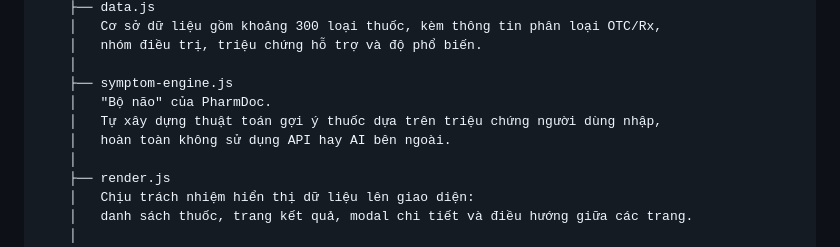
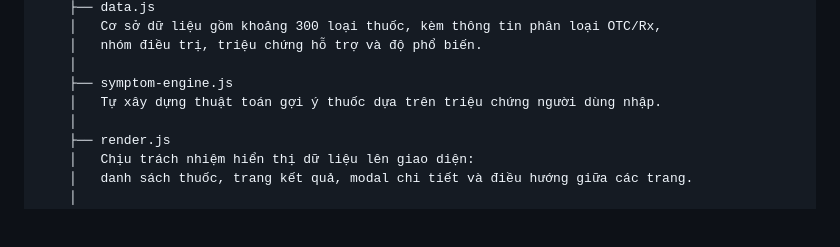
Before and after one commit to Thaizzz123/webnocode, a Markdown page: README.md, the part around the change. Drawn GitHub-style; blank space fills up the shorter version.

```diff
--- a/README.md
+++ b/README.md
@@ -18,9 +18,7 @@ PharmDoc/
     │   nhóm điều trị, triệu chứng hỗ trợ và độ phổ biến.
     │
     ├── symptom-engine.js
-    │   "Bộ não" của PharmDoc.
-    │   Tự xây dựng thuật toán gợi ý thuốc dựa trên triệu chứng người dùng nhập,
-    │   hoàn toàn không sử dụng API hay AI bên ngoài.
+    │   Tự xây dựng thuật toán gợi ý thuốc dựa trên triệu chứng người dùng nhập.
     │
     ├── render.js
     │   Chịu trách nhiệm hiển thị dữ liệu lên giao diện:
```
